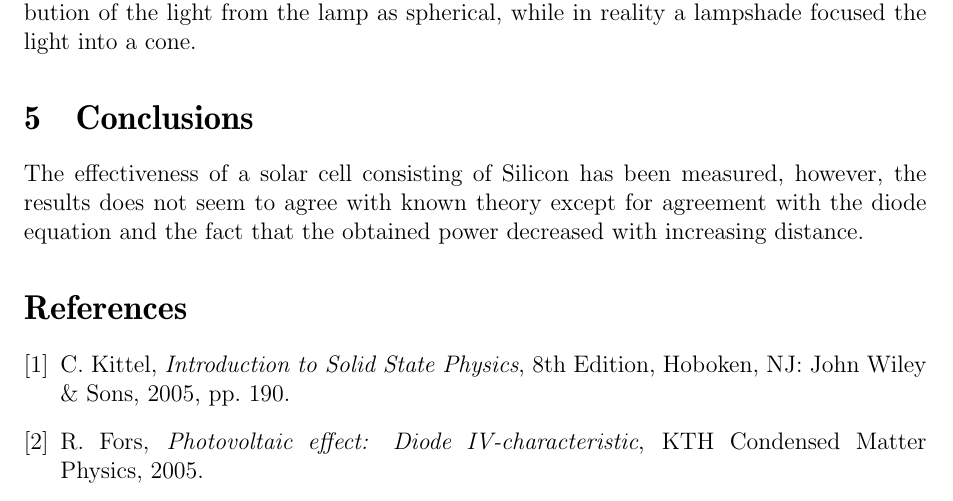
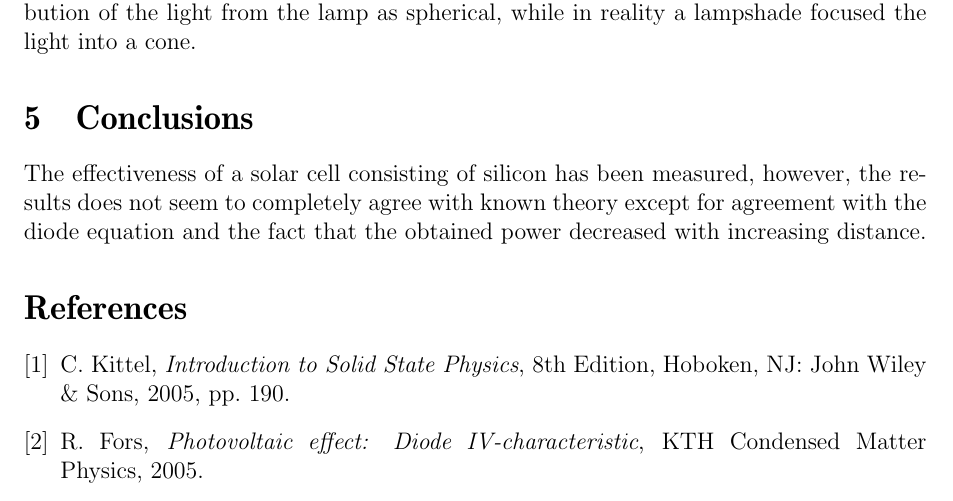
Before and after one commit to SirCunningham/SolarCell, a LaTeX document (report.tex): part of page 8 of 8, cut so that both start at the same text. Compiled offline with pdfLaTeX.

Commit message:
Update report.tex

```diff
--- a/report.tex
+++ b/report.tex
@@ -175,7 +175,7 @@ We found the ideality factor to be $n = \frac{|q|V_0}{k_BT} = 1.93$, which can b
 We also note that our methodology was not free of errors. We approximated the distribution of the light from the lamp as spherical, while in reality a lampshade focused the light into a cone.
 
 \section{Conclusions}
-The effectiveness of a solar cell consisting of Silicon has been measured, however, the results does not seem to agree with known theory except for agreement with the diode equation and the fact that the obtained power decreased with increasing distance.
+The effectiveness of a solar cell consisting of silicon has been measured, however, the results does not seem to completely agree with known theory except for agreement with the diode equation and the fact that the obtained power decreased with increasing distance.
 
 \begin{thebibliography}{9}
 \bibitem{kittel} C. Kittel, \emph{Introduction to Solid State Physics}, 8th Edition, Hoboken, NJ: John Wiley \& Sons, 2005, pp. 190.
```
